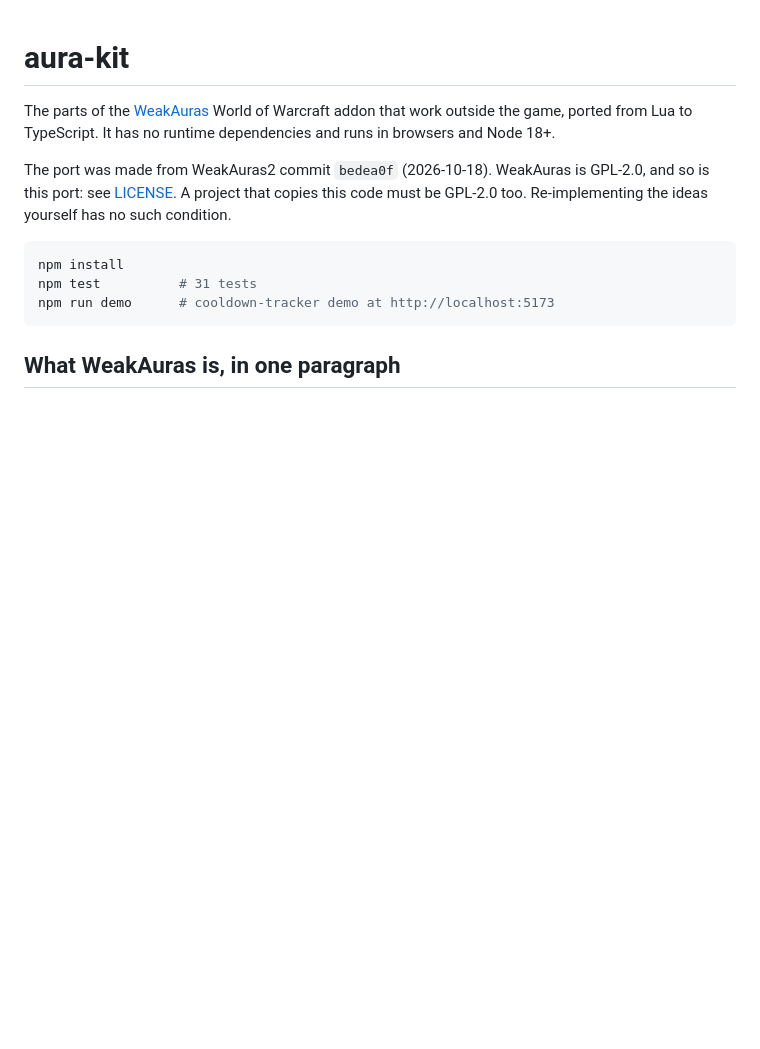
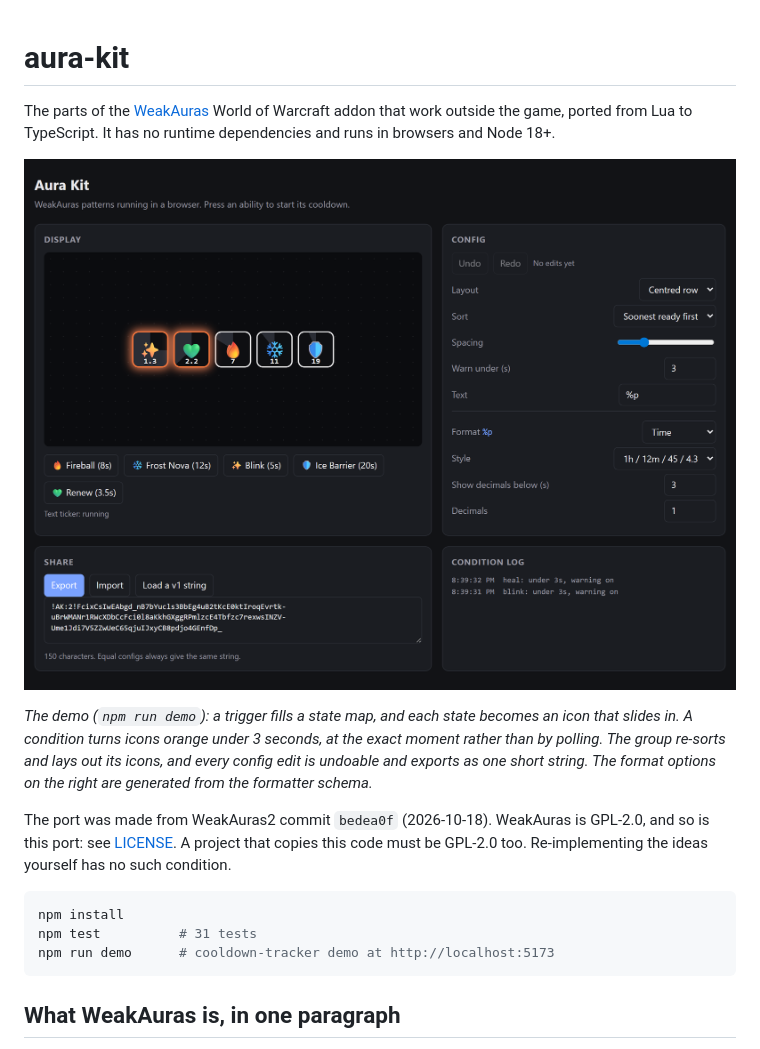
Before and after one commit to Stormxftw/aura-kit, a Markdown page: README.md, the part around the change. GitHub-like rendering; pictures changed too: docs/demo.png (added); blank space fills up the shorter version.

Commit message:
docs: add a screenshot of the demo to the README
Co-Authored-By: Claude Opus 5.5 <noreply@anthropic.com>

```diff
--- a/README.md
+++ b/README.md
@@ -1,6 +1,10 @@
 # aura-kit
 
 The parts of the [WeakAuras](https://github.com/WeakAuras/WeakAuras2) World of Warcraft addon that work outside the game, ported from Lua to TypeScript. It has no runtime dependencies and runs in browsers and Node 18+.
+
+![The demo: five cooldown icons in a centred row, sorted soonest-ready first. The two under 3 seconds glow orange from a condition. A config panel with undo and redo sits on the right, and an export string and the condition log sit below.](docs/demo.png)
+
+*The demo (`npm run demo`): a trigger fills a state map, and each state becomes an icon that slides in. A condition turns icons orange under 3 seconds, at the exact moment rather than by polling. The group re-sorts and lays out its icons, and every config edit is undoable and exports as one short string. The format options on the right are generated from the formatter schema.*
 
 The port was made from WeakAuras2 commit `bedea0f` (2026-10-18). WeakAuras is GPL-2.0, and so is this port: see [LICENSE](LICENSE). A project that copies this code must be GPL-2.0 too. Re-implementing the ideas yourself has no such condition.
 
```
